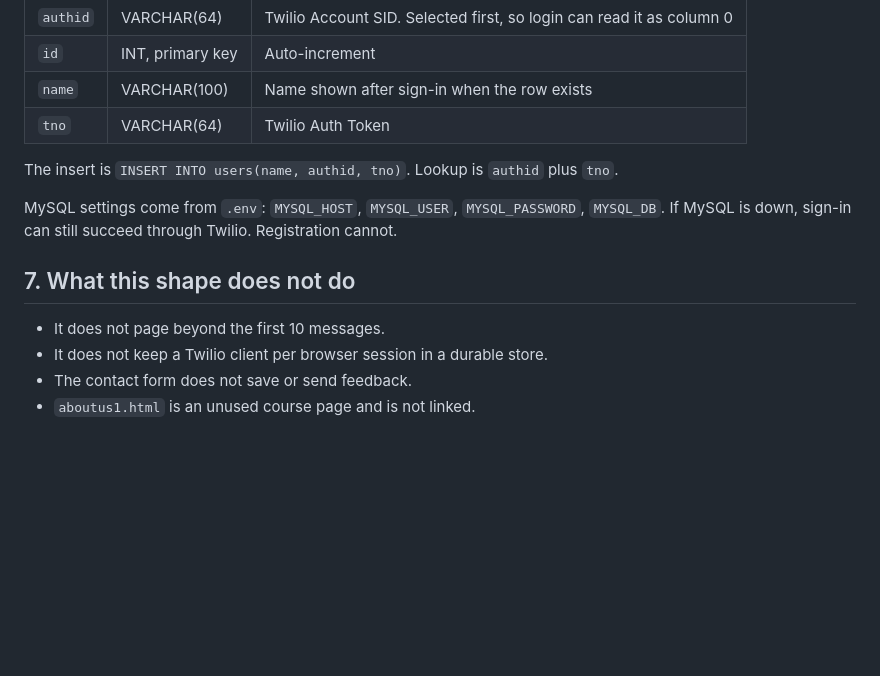
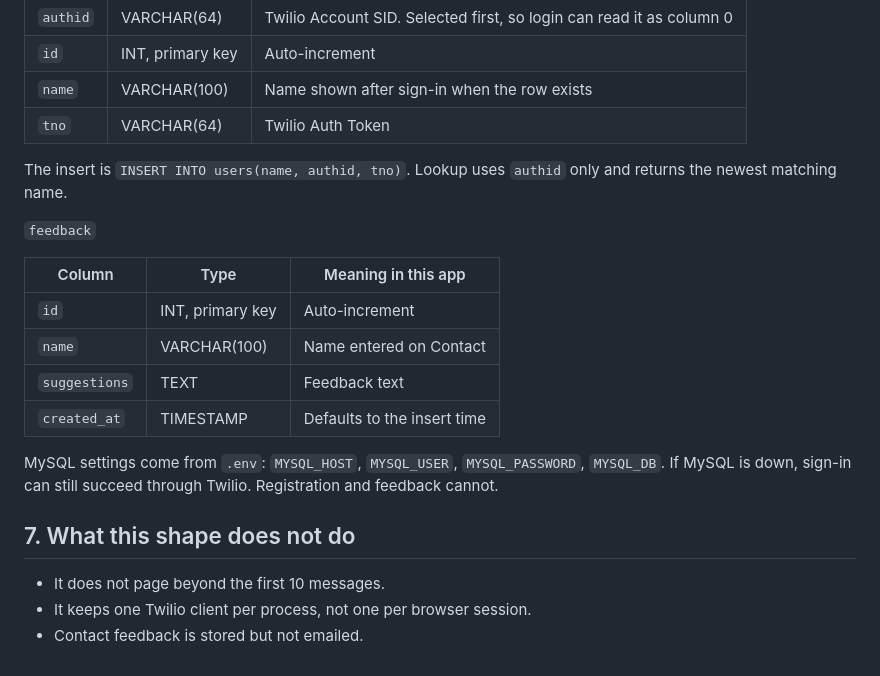
Before and after one commit to abhishekkushare/spam-detection, a Markdown page: docs/ARCHITECTURE.md, the part around one of its changes. Rendered like a GitHub page; blank space fills up the shorter version.

```diff
--- a/docs/ARCHITECTURE.md
+++ b/docs/ARCHITECTURE.md
@@ -93,13 +98,21 @@ Database name: `SMS_SPAM_DETECTION`.
 | `name` | VARCHAR(100) | Name shown after sign-in when the row exists |
 | `tno` | VARCHAR(64) | Twilio Auth Token |
 
-The insert is `INSERT INTO users(name, authid, tno)`. Lookup is `authid` plus `tno`.
+The insert is `INSERT INTO users(name, authid, tno)`. Lookup uses `authid` only and returns the newest matching name.
 
-MySQL settings come from `.env`: `MYSQL_HOST`, `MYSQL_USER`, `MYSQL_PASSWORD`, `MYSQL_DB`. If MySQL is down, sign-in can still succeed through Twilio. Registration cannot.
+`feedback`
+
+| Column | Type | Meaning in this app |
+|---|---|---|
+| `id` | INT, primary key | Auto-increment |
+| `name` | VARCHAR(100) | Name entered on Contact |
+| `suggestions` | TEXT | Feedback text |
+| `created_at` | TIMESTAMP | Defaults to the insert time |
+
+MySQL settings come from `.env`: `MYSQL_HOST`, `MYSQL_USER`, `MYSQL_PASSWORD`, `MYSQL_DB`. If MySQL is down, sign-in can still succeed through Twilio. Registration and feedback cannot.
 
 ## 7. What this shape does not do
 
 - It does not page beyond the first 10 messages.
-- It does not keep a Twilio client per browser session in a durable store.
-- The contact form does not save or send feedback.
-- `aboutus1.html` is an unused course page and is not linked.
+- It keeps one Twilio client per process, not one per browser session.
+- Contact feedback is stored but not emailed.
```
Also changed, not shown: other parts of docs/ARCHITECTURE.md (+15 -10 lines), README.md (+10 -7 lines), docs/SETUP_WINDOWS.md (+11 -4 lines).
